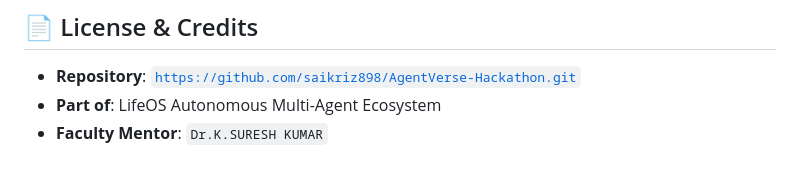
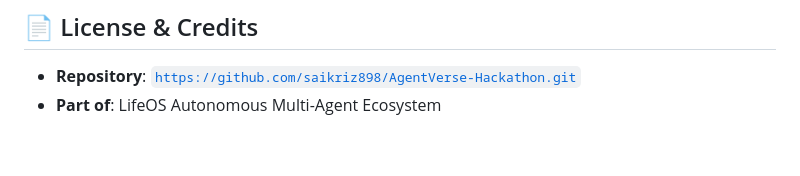
Before and after one commit to saikriz898/AgentVerse-Hackathon, a Markdown page: Single-Agent/README.md, the part around the change. Rendered like a GitHub page.

```diff
--- a/Single-Agent/README.md
+++ b/Single-Agent/README.md
@@ -408,4 +408,3 @@ cd Single-Agent/review-agent/backend ; python -m pytest tests/ -v
 
 - **Repository**: [`https://github.com/saikriz898/AgentVerse-Hackathon.git`](https://github.com/saikriz898/AgentVerse-Hackathon.git)
 - **Part of**: LifeOS Autonomous Multi-Agent Ecosystem
-- **Faculty Mentor**: `Dr.K.SURESH KUMAR`
```
Also changed, not shown: README.md (+16 -13 lines).
